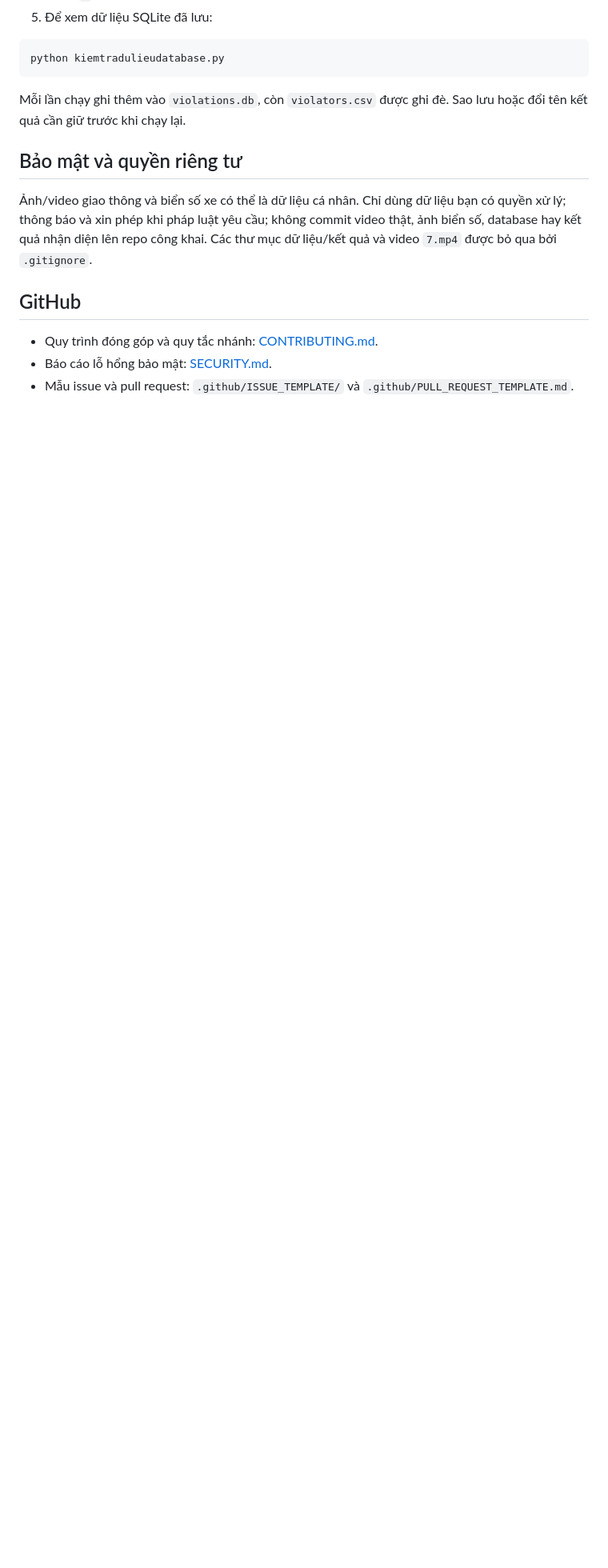
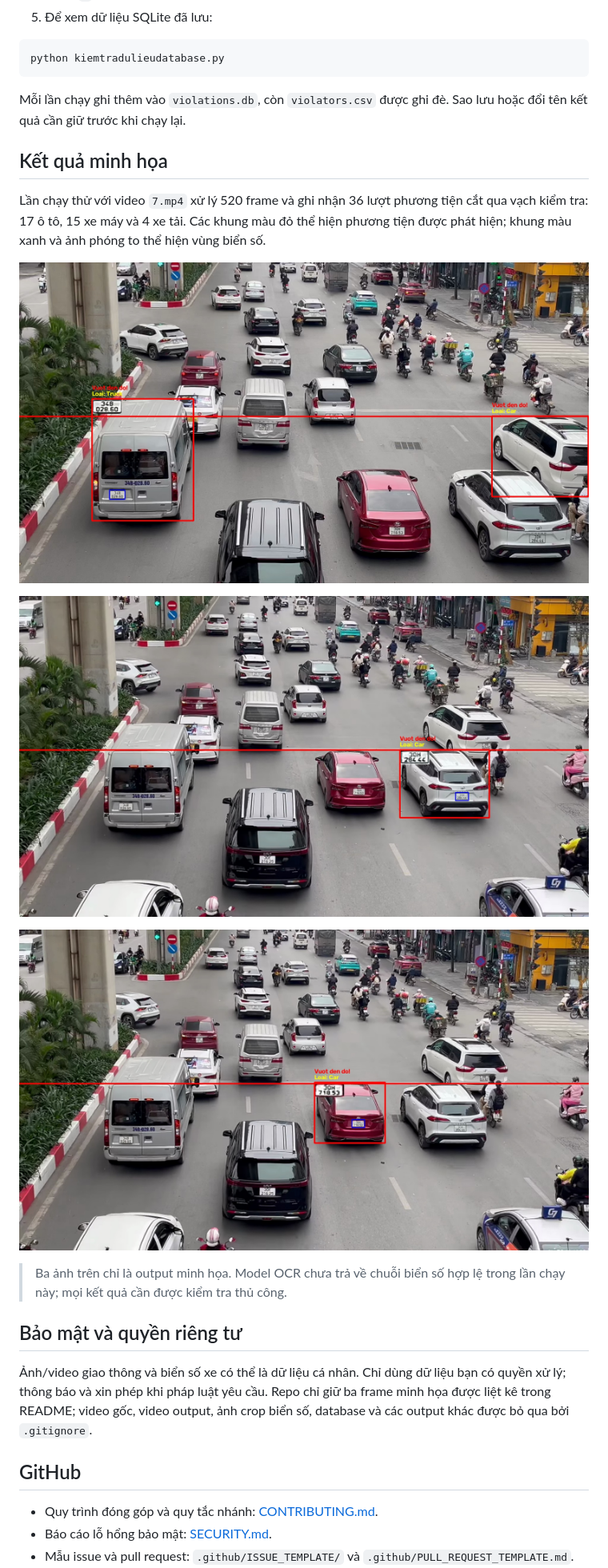
Before and after one commit to ntruonghuynh/AI_Traffic_Monitoring_System, a Markdown page: README.md, the part around the change. Shown at 80% size. Drawn GitHub-style; pictures changed too: output/violation_1.jpg (added), output/violation_2.jpg (added), output/violation_3.jpg (added); blank space fills up the shorter version.

Commit message:
docs: add detection output examples

```diff
--- a/README.md
+++ b/README.md
@@ -80,9 +80,21 @@ python kiemtradulieudatabase.py
 
 Mỗi lần chạy ghi thêm vào `violations.db`, còn `violators.csv` được ghi đè. Sao lưu hoặc đổi tên kết quả cần giữ trước khi chạy lại.
 
+## Kết quả minh họa
+
+Lần chạy thử với video `7.mp4` xử lý 520 frame và ghi nhận 36 lượt phương tiện cắt qua vạch kiểm tra: 17 ô tô, 15 xe máy và 4 xe tải. Các khung màu đỏ thể hiện phương tiện được phát hiện; khung màu xanh và ảnh phóng to thể hiện vùng biển số.
+
+![Phát hiện nhiều phương tiện cắt qua vạch](output/violation_1.jpg)
+
+![Phát hiện ô tô và vùng biển số](output/violation_2.jpg)
+
+![Phát hiện phương tiện trong khung hình tiếp theo](output/violation_3.jpg)
+
+> Ba ảnh trên chỉ là output minh họa. Model OCR chưa trả về chuỗi biển số hợp lệ trong lần chạy này; mọi kết quả cần được kiểm tra thủ công.
+
 ## Bảo mật và quyền riêng tư
 
-Ảnh/video giao thông và biển số xe có thể là dữ liệu cá nhân. Chỉ dùng dữ liệu bạn có quyền xử lý; thông báo và xin phép khi pháp luật yêu cầu; không commit video thật, ảnh biển số, database hay kết quả nhận diện lên repo công khai. Các thư mục dữ liệu/kết quả và video `7.mp4` được bỏ qua bởi `.gitignore`.
+Ảnh/video giao thông và biển số xe có thể là dữ liệu cá nhân. Chỉ dùng dữ liệu bạn có quyền xử lý; thông báo và xin phép khi pháp luật yêu cầu. Repo chỉ giữ ba frame minh họa được liệt kê trong README; video gốc, video output, ảnh crop biển số, database và các output khác được bỏ qua bởi `.gitignore`.
 
 ## GitHub
 
```
Also changed, not shown: 1 other file.
